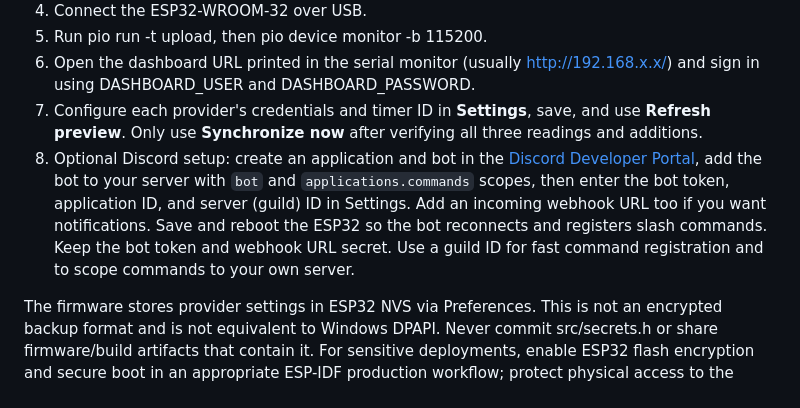
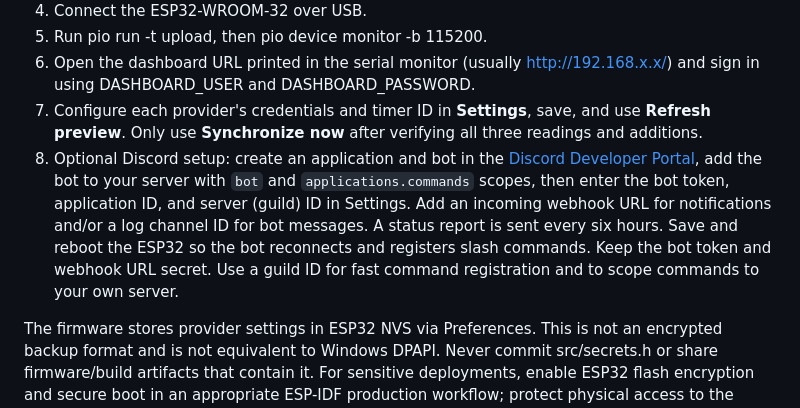
Before and after one commit to jonny5509/bot, a Markdown page: esp32/README.md, the part around the change. GitHub-like rendering.

Commit message:
Document Discord channel logging and periodic reports

```diff
--- a/esp32/README.md
+++ b/esp32/README.md
@@ -22,7 +22,7 @@ Native Arduino firmware for an **ESP32-WROOM-32 / ESP32 Dev Module**. It replace
 5. Run pio run -t upload, then pio device monitor -b 115200.
 6. Open the dashboard URL printed in the serial monitor (usually http://192.168.x.x/) and sign in using DASHBOARD_USER and DASHBOARD_PASSWORD.
 7. Configure each provider's credentials and timer ID in **Settings**, save, and use **Refresh preview**. Only use **Synchronize now** after verifying all three readings and additions.
-8. Optional Discord setup: create an application and bot in the [Discord Developer Portal](https://discord.com/developers/applications), add the bot to your server with `bot` and `applications.commands` scopes, then enter the bot token, application ID, and server (guild) ID in Settings. Add an incoming webhook URL too if you want notifications. Save and reboot the ESP32 so the bot reconnects and registers slash commands. Keep the bot token and webhook URL secret. Use a guild ID for fast command registration and to scope commands to your own server.
+8. Optional Discord setup: create an application and bot in the [Discord Developer Portal](https://discord.com/developers/applications), add the bot to your server with `bot` and `applications.commands` scopes, then enter the bot token, application ID, and server (guild) ID in Settings. Add an incoming webhook URL for notifications and/or a log channel ID for bot messages. A status report is sent every six hours. Save and reboot the ESP32 so the bot reconnects and registers slash commands. Keep the bot token and webhook URL secret. Use a guild ID for fast command registration and to scope commands to your own server.
 
 The firmware stores provider settings in ESP32 NVS via Preferences. This is not an encrypted backup format and is not equivalent to Windows DPAPI. Never commit src/secrets.h or share firmware/build artifacts that contain it. For sensitive deployments, enable ESP32 flash encryption and secure boot in an appropriate ESP-IDF production workflow; protect physical access to the board.
 
```
